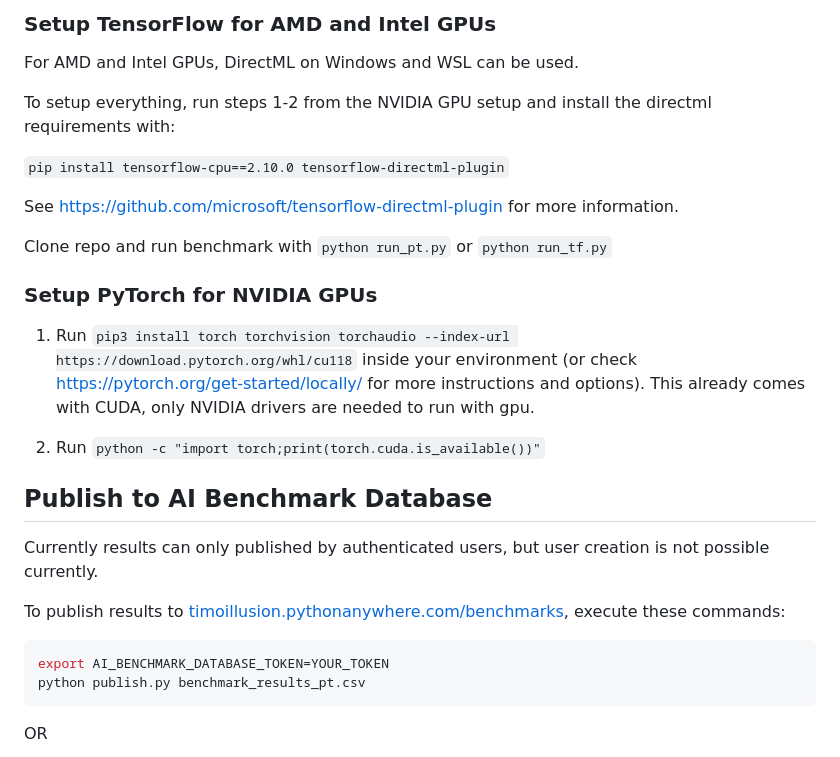
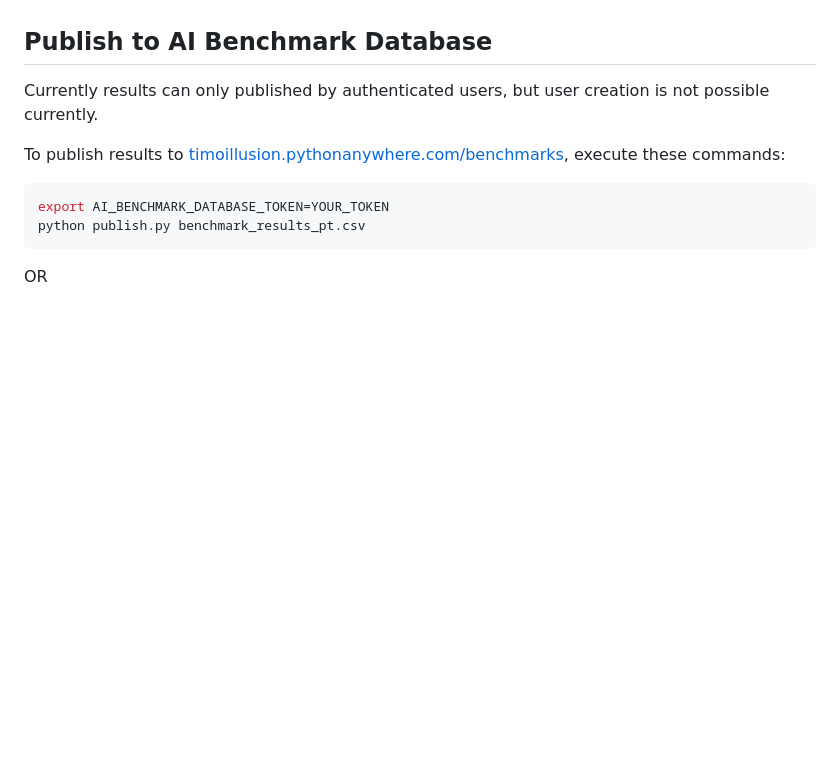
Before and after one commit to TimoIllusion/simple-ai-benchmarking, a Markdown page: README.md, the part around the change printed below. GitHub-like rendering; blank space fills up the shorter version.

```diff
--- a/README.md
+++ b/README.md
@@ -64,20 +55,3 @@ This section shows how to use GPUs for training and inference benchmarking.
-### Setup TensorFlow for AMD and Intel GPUs
-
-For AMD and Intel GPUs, DirectML on Windows and WSL can be used.
-
-To setup everything, run steps 1-2 from the NVIDIA GPU setup and install the directml requirements with:
-
-`pip install tensorflow-cpu==2.10.0 tensorflow-directml-plugin`
-
-See https://github.com/microsoft/tensorflow-directml-plugin for more information.
-
-Clone repo and run benchmark with `python run_pt.py` or `python run_tf.py`
-
-### Setup PyTorch for NVIDIA GPUs
-
-1. Run `pip3 install torch torchvision torchaudio --index-url https://download.pytorch.org/whl/cu118` inside your environment (or check https://pytorch.org/get-started/locally/ for more instructions and options). This already comes with CUDA, only NVIDIA drivers are needed to run with gpu.
-
-2. Run `python -c "import torch;print(torch.cuda.is_available())"`
 
 ## Publish to AI Benchmark Database
 
```
Also changed, not shown: other parts of README.md (+56 -32 lines).
